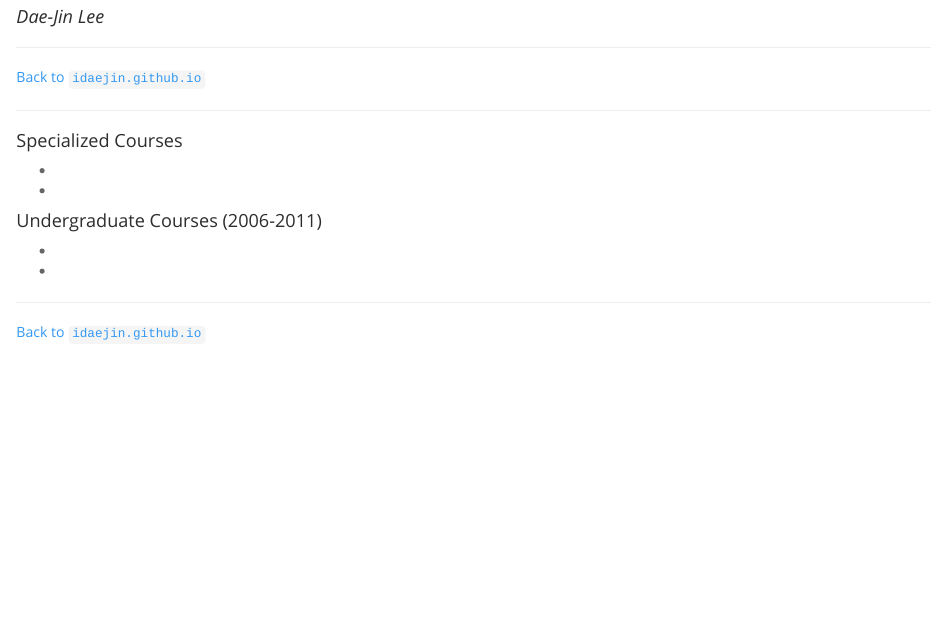
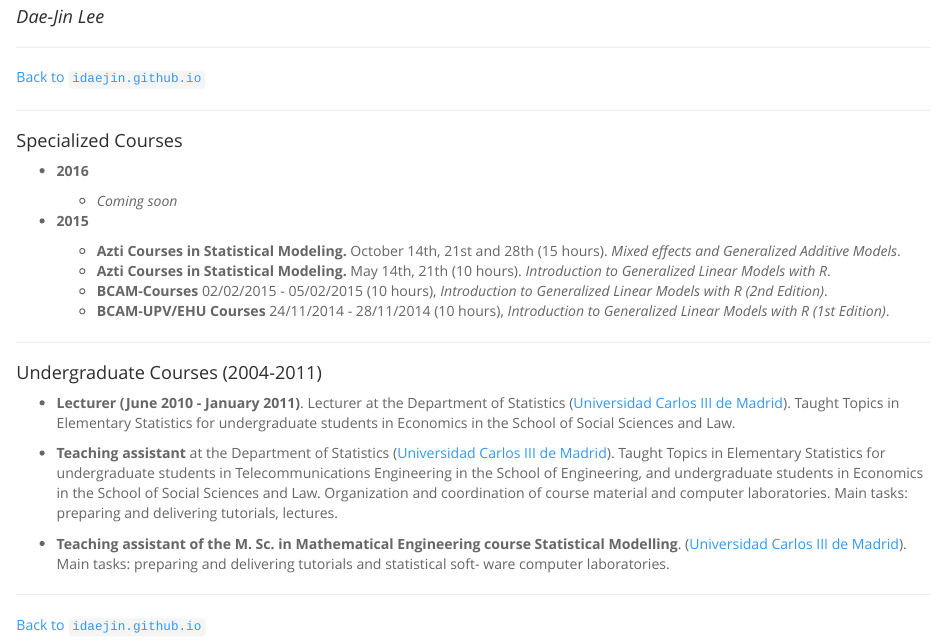
Before and after one commit to DannaCruz/idaejin.github.io, an R Markdown document (teaching/index.Rmd): the page in a window 1100 px wide, from 60 px down. The pictures show the output file teaching/index.html that the author committed with the source, opened offline.

Commit message:
Teaching courses updated

```diff
--- a/teaching/index.Rmd
+++ b/teaching/index.Rmd
@@ -18,16 +18,27 @@ output:
 
 #### Specialized Courses
 
-*
+* **2016**
 
-*
+    + *Coming soon*
+
+* **2015**
+
+    + **Azti Courses in Statistical Modeling.** October 14th, 21st and 28th (15 hours). *Mixed effects and Generalized Additive Models*.
+    + **Azti Courses in Statistical Modeling.** May 14th, 21th (10 hours). *Introduction to Generalized Linear Models with R*.
+    + **BCAM-Courses** 02/02/2015 - 05/02/2015 (10 hours), *Introduction to Generalized Linear Models with R (2nd Edition)*.
+    + **BCAM-UPV/EHU Courses** 24/11/2014 - 28/11/2014 (10 hours), *Introduction to Generalized Linear Models with R (1st Edition)*.
+
+-----------------------------------------------------
 
 
-#### Undergraduate Courses (2006-2011)
+#### Undergraduate Courses (2004-2011)
 
-*
+* **Lecturer (June 2010 - January 2011)**. Lecturer at the Department of Statistics ([Universidad Carlos III de Madrid]("http://www.uc3m.es")). Taught Topics in Elementary Statistics for undergraduate students in Economics in the School of Social Sciences and Law.
 
-*
+* **Teaching assistant** at the Department of Statistics ([Universidad Carlos III de Madrid]("http://www.uc3m.es")). Taught Topics in Elementary Statistics for undergraduate students in Telecommunications Engineering in the School of Engineering, and undergraduate students in Economics in the School of Social Sciences and Law. Organization and coordination of course material and computer laboratories. Main tasks: preparing and delivering tutorials, lectures.
+
+* **Teaching assistant of the M. Sc. in Mathematical Engineering course Statistical Modelling**. ([Universidad Carlos III de Madrid]("http://www.uc3m.es")). Main tasks: preparing and delivering tutorials and statistical soft- ware computer laboratories.
 
 
 
```
Also changed, not shown: teaching/index.html, teaching/index.md, 5 other files.
